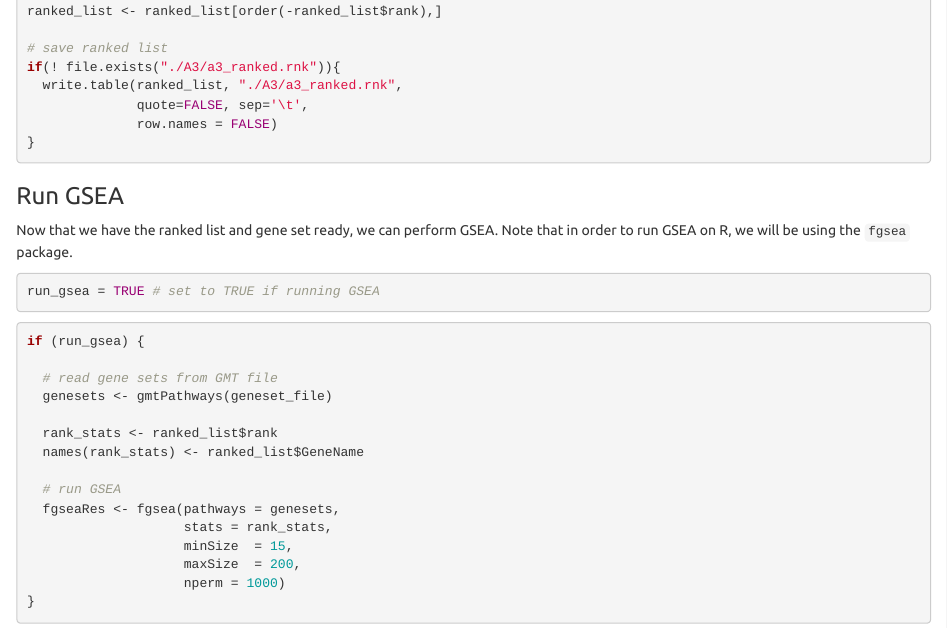
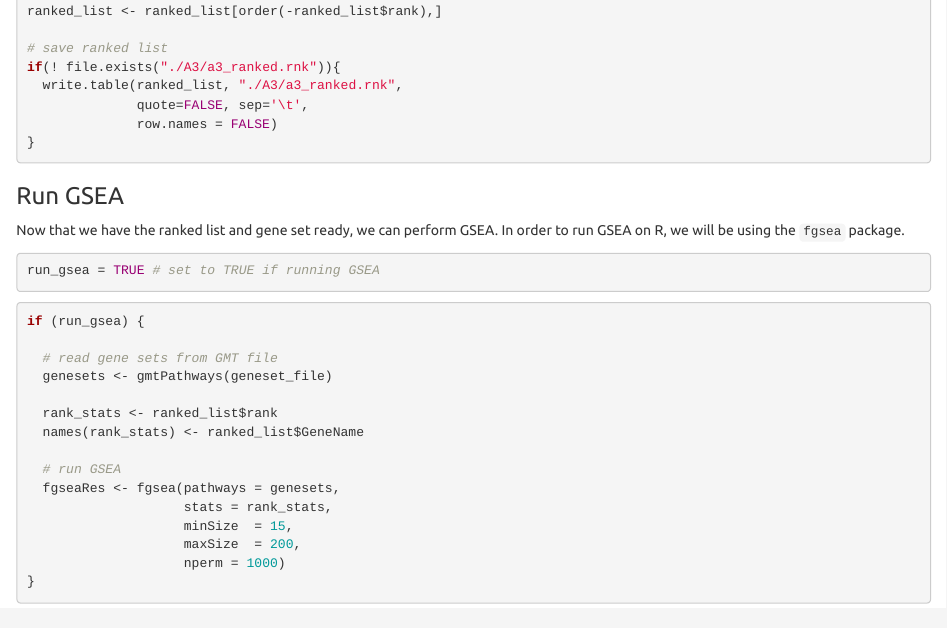
Before and after one commit to bcb420-2024/Kevin_Zhu, an R Markdown document (A3_KevinZhu.Rmd): the page in a window 1100 px wide, from 3110 px down. The pictures show the output file A3_KevinZhu.html that the author committed with the source, opened offline.

Commit message:
feat: final version uploaded

````diff
--- a/A3_KevinZhu.Rmd
+++ b/A3_KevinZhu.Rmd
@@ -186,8 +186,8 @@ if(! file.exists("./A3/a3_ranked.rnk")){
 
 ### Run GSEA
 
-Now that we have the ranked list and gene set ready, we can perform GSEA. Note
-that in order to run GSEA on R, we will be using the `fgsea` package.
+Now that we have the ranked list and gene set ready, we can perform GSEA. In
+order to run GSEA on R, we will be using the `fgsea` package.
 ```{r eval=TRUE}
 run_gsea = TRUE # set to TRUE if running GSEA
 ```
````
Also changed, not shown: A3_KevinZhu.html.
